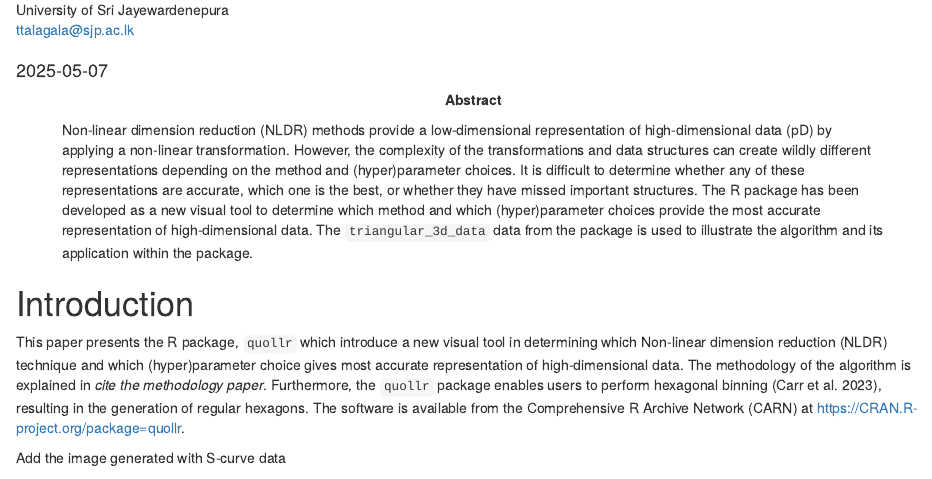
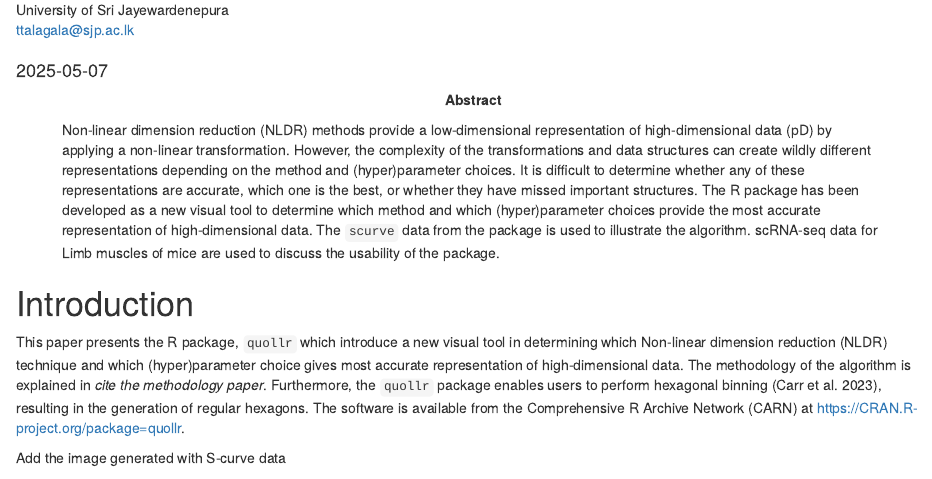
Before and after one commit to JayaniLakshika/paper-quollr, an R Markdown document (paper-quollr.Rmd): the page in a window 1100 px wide, from 530 px down. Rendered offline with R 4.5, knitr and Pandoc, with nearby package versions; drawn as R Markdown's standard HTML page in place of the format the file asks for; some code elsewhere in the file could not run offline.

Commit message:
Updated abstract

```diff
--- a/paper-quollr.Rmd
+++ b/paper-quollr.Rmd
@@ -1,7 +1,7 @@
 ---
 title: "quollr: An R Package for Visualizing $2-\\text{D}$ Models from Non-linear Dimension Reductions in High Dimensional Space"
 abstract: >
-  Non-linear dimension reduction (NLDR) methods provide a low-dimensional representation of high-dimensional data (p\text{-}D) by applying a non-linear transformation. However, the complexity of the transformations and data structures can create wildly different representations depending on the method and (hyper)parameter choices. It is difficult to determine whether any of these representations are accurate, which one is the best, or whether they have missed important structures. The R package \CRANpkg{quollr} has been developed as a new visual tool to determine which method and which (hyper)parameter choices provide the most accurate representation of high-dimensional data. The `triangular_3d_data` data from the \CRANpkg{cardinalR} package is used to illustrate the algorithm and its application within the package.
+  Non-linear dimension reduction (NLDR) methods provide a low-dimensional representation of high-dimensional data (p\text{-}D) by applying a non-linear transformation. However, the complexity of the transformations and data structures can create wildly different representations depending on the method and (hyper)parameter choices. It is difficult to determine whether any of these representations are accurate, which one is the best, or whether they have missed important structures. The R package \CRANpkg{quollr} has been developed as a new visual tool to determine which method and which (hyper)parameter choices provide the most accurate representation of high-dimensional data. The `scurve` data from the package is used to illustrate the algorithm. scRNA-seq data for Limb muscles of mice are used to discuss the usability of the package.
 draft: true
 author:
   - name: Jayani P. Gamage
```
